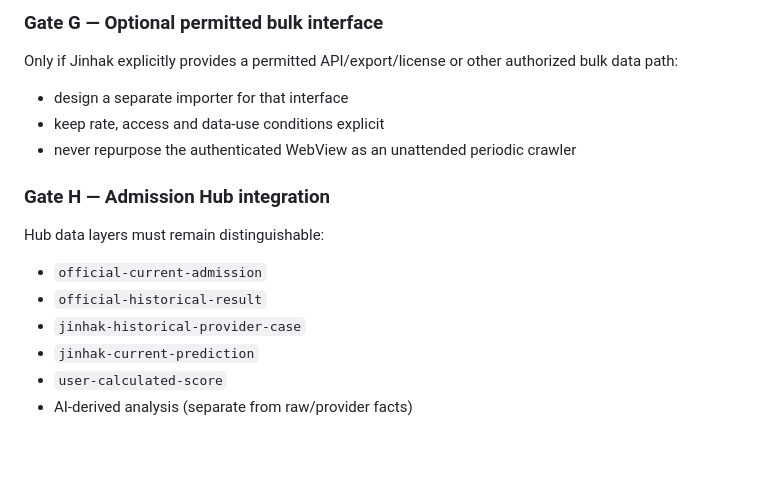
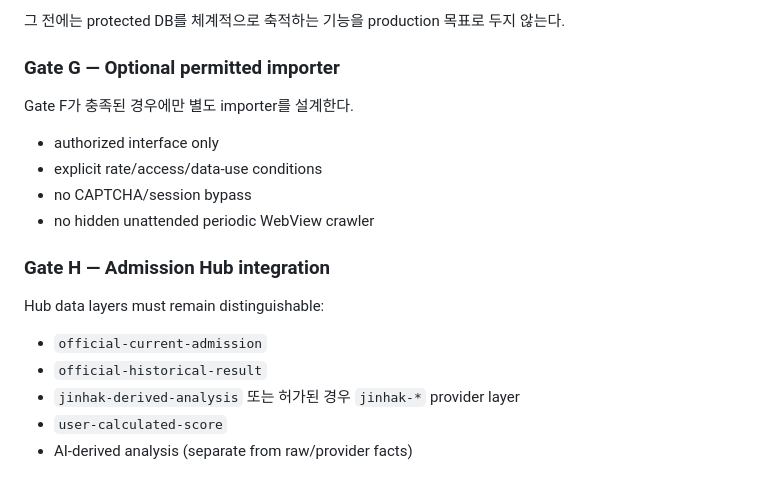
Before and after one commit to gigagene1234-sys/admission-collector, a Markdown page: JINHAK_COLLECTION_PLAN.md, the part around one of its changes. Drawn GitHub-style; blank space fills up the shorter version.

```diff
--- a/JINHAK_COLLECTION_PLAN.md
+++ b/JINHAK_COLLECTION_PLAN.md
@@ -148,11 +157,14 @@ When the user views supported Jinhak pages:
 
-### Gate G — Optional permitted bulk interface
+그 전에는 protected DB를 체계적으로 축적하는 기능을 production 목표로 두지 않는다.
 
-Only if Jinhak explicitly provides a permitted API/export/license or other authorized bulk data path:
+### Gate G — Optional permitted importer
 
-- design a separate importer for that interface
-- keep rate, access and data-use conditions explicit
-- never repurpose the authenticated WebView as an unattended periodic crawler
+Gate F가 충족된 경우에만 별도 importer를 설계한다.
+
+- authorized interface only
+- explicit rate/access/data-use conditions
+- no CAPTCHA/session bypass
+- no hidden unattended periodic WebView crawler
 
 ### Gate H — Admission Hub integration
 
@@ -160,8 +172,7 @@ Hub data layers must remain distinguishable:
 
 - `official-current-admission`
 - `official-historical-result`
-- `jinhak-historical-provider-case`
-- `jinhak-current-prediction`
+- `jinhak-derived-analysis` 또는 허가된 경우 `jinhak-*` provider layer
 - `user-calculated-score`
 - AI-derived analysis (separate from raw/provider facts)
 
```
Also changed, not shown: other parts of JINHAK_COLLECTION_PLAN.md (+56 -47 lines).
